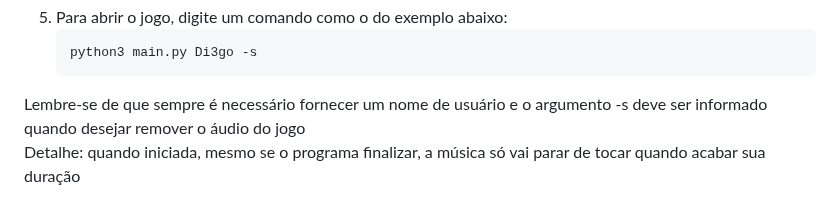
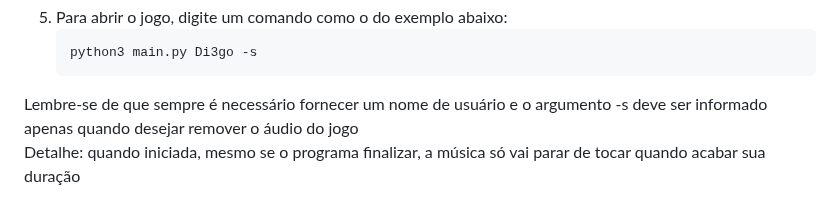
Before and after one commit to Di3go07/desenvolve-python-intermediario, a Markdown page: MODULO 1/Creta/README.md, the part around the change. Rendered like a GitHub page.

````diff
--- a/MODULO 1/Creta/README.md
+++ b/MODULO 1/Creta/README.md
@@ -118,7 +118,7 @@ Como rodar o jogo no seu terminal
    ```
    python3 main.py Di3go -s
    ```
-Lembre-se de que sempre é necessário fornecer um nome de usuário e o argumento -s deve ser informado quando desejar remover o áudio do jogo <br>
+Lembre-se de que sempre é necessário fornecer um nome de usuário e o argumento -s deve ser informado apenas quando desejar remover o áudio do jogo <br>
 Detalhe: quando iniciada, mesmo se o programa finalizar, a música só vai parar de tocar quando acabar sua duração
 
 # 🗂️ Documentação
````
